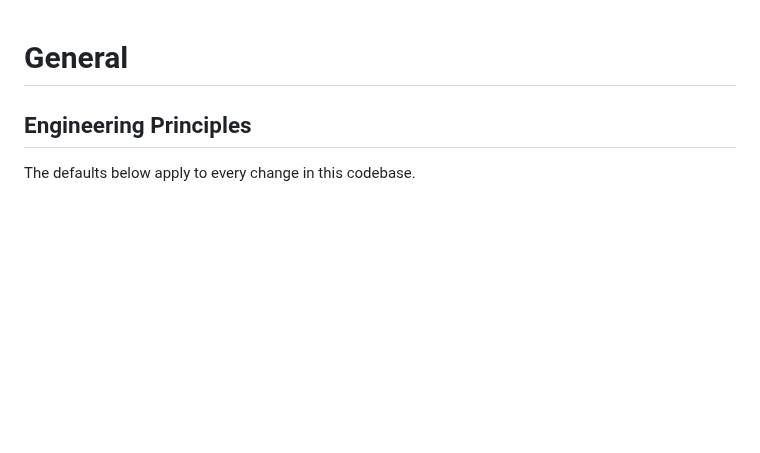
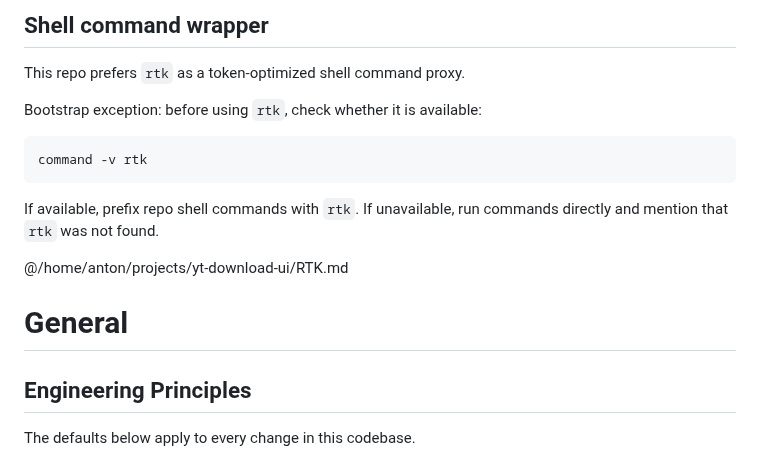
Before and after one commit to DragoonT/Arroxy, a Markdown page: AGENTS.md, the part around the change. Rendered like a GitHub page; blank space fills up the shorter version.

Commit message:
agent update

````diff
--- a/AGENTS.md
+++ b/AGENTS.md
@@ -1,3 +1,17 @@
+## Shell command wrapper
+
+This repo prefers `rtk` as a token-optimized shell command proxy.
+
+Bootstrap exception: before using `rtk`, check whether it is available:
+
+```bash
+command -v rtk
+```
+
+If available, prefix repo shell commands with `rtk`. If unavailable, run commands directly and mention that `rtk` was not found.
+
+@/home/anton/projects/yt-download-ui/RTK.md
+
 # General
 
 ## Engineering Principles
````
Also changed, not shown: RTK.md (added, +40 -0 lines).
